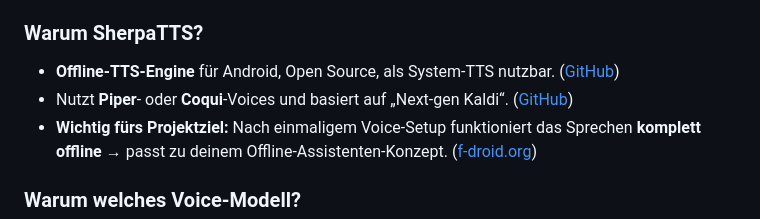
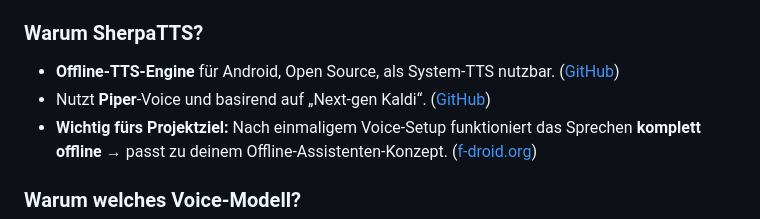
Before and after one commit to michaelwittner/2526_5AHEL_MWIT, a Markdown page: Offline Spracherkennung/README.md, the part around the change. Rendered like a GitHub page.

Commit message:
Fix typo in README.md regarding Piper-Voice
Corrected a typo in the description of the TTS engine.

```diff
--- a/Offline Spracherkennung/README.md
+++ b/Offline Spracherkennung/README.md
@@ -155,7 +155,7 @@ praktisch für ein **mobiles Modell** entschieden, weil:
 ### Warum SherpaTTS?
 
 * **Offline-TTS-Engine** für Android, Open Source, als System-TTS nutzbar. ([GitHub][5])
-* Nutzt **Piper**- oder **Coqui**-Voices und basiert auf „Next-gen Kaldi“. ([GitHub][5])
+* Nutzt **Piper**-Voice und basirend auf „Next-gen Kaldi“. ([GitHub][5])
 * **Wichtig fürs Projektziel:** Nach einmaligem Voice-Setup funktioniert das Sprechen **komplett offline** → passt zu deinem Offline-Assistenten-Konzept. ([f-droid.org][6])
 
 ### Warum welches Voice-Modell?
```
